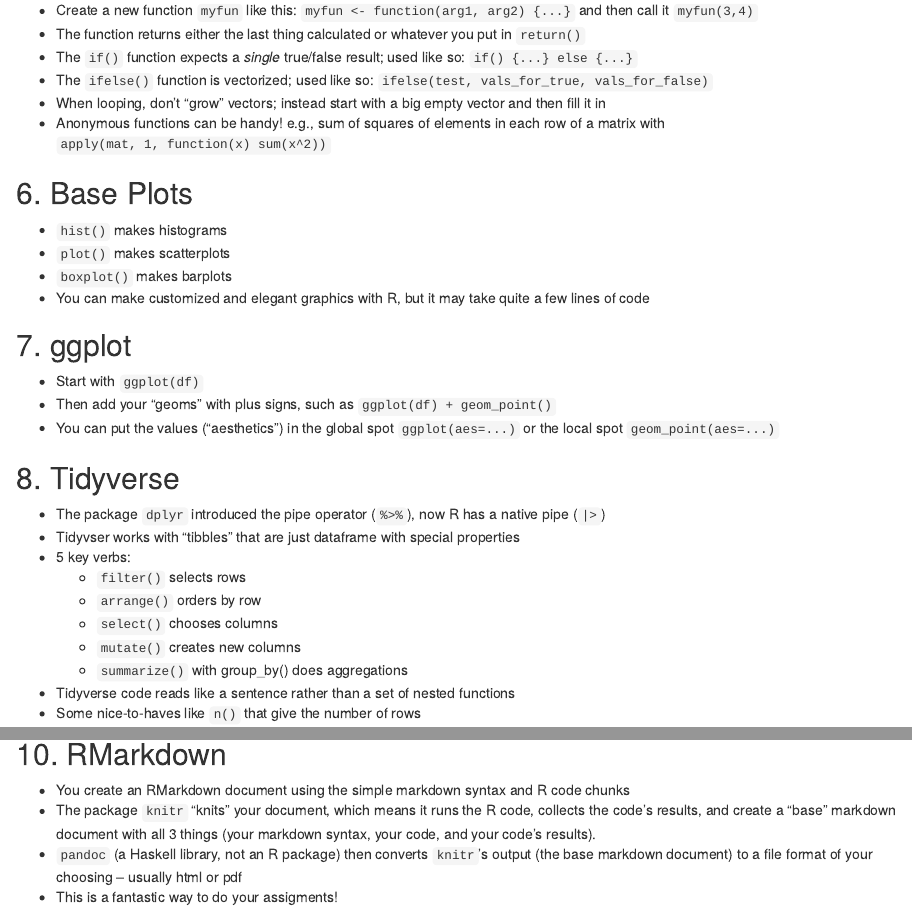
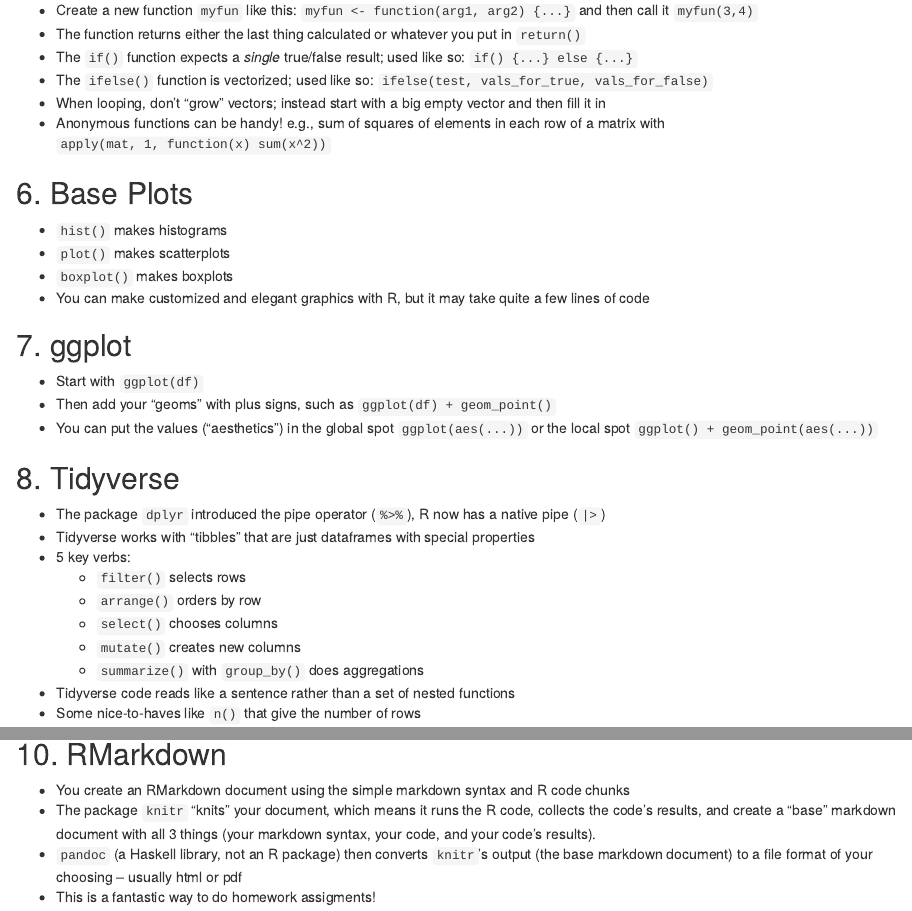
Before and after one commit to dyavorsky/MFE-R-Workshop-2021, an R Markdown document (Key Learnings Doc/key learnings.Rmd): the page in a window 1100 px wide, from 770 px down, and a second part further down, joined at a grey line. Rendered offline with R 4.5, knitr and Pandoc, with nearby package versions.

Commit message:
fix typos

```diff
--- a/Key Learnings Doc/key learnings.Rmd
+++ b/Key Learnings Doc/key learnings.Rmd
@@ -52,7 +52,7 @@ output: html_document
 
 - `hist()` makes histograms
 - `plot()` makes scatterplots
-- `boxplot()` makes barplots
+- `boxplot()` makes boxplots
 - You can make customized and elegant graphics with R, but it may take quite a few lines of code
 
 
@@ -60,19 +60,19 @@ output: html_document
 
 - Start with `ggplot(df)`
 - Then add your "geoms" with plus signs, such as `ggplot(df) + geom_point()`
-- You can put the values ("aesthetics") in the global spot `ggplot(aes=...)` or the local spot `geom_point(aes=...)`
+- You can put the values ("aesthetics") in the global spot `ggplot(aes(...))` or the local spot `ggplot() + geom_point(aes(...))`
 
 
 ## 8. Tidyverse
 
-- The package `dplyr` introduced the pipe operator (`%>%`), now R has a native pipe (`|>`)
-- Tidyvser works with "tibbles" that are just dataframe with special properties
+- The package `dplyr` introduced the pipe operator (`%>%`), R now has a native pipe (`|>`)
+- Tidyverse works with "tibbles" that are just dataframes with special properties
 - 5 key verbs:
     - `filter()` selects rows
     - `arrange()` orders by row
     - `select()` chooses columns
     - `mutate()` creates new columns
-    - `summarize()` with group_by() does aggregations
+    - `summarize()` with `group_by()` does aggregations
 - Tidyverse code reads like a sentence rather than a set of nested functions
 - Some nice-to-haves like `n()` that give the number of rows
 
@@ -91,4 +91,4 @@ output: html_document
 - You create an RMarkdown document using the simple markdown syntax and R code chunks
 - The package `knitr` "knits" your document, which means it runs the R code, collects the code's results, and create a "base" markdown document with all 3 things (your markdown syntax, your code, and your code's results).
 - `pandoc` (a Haskell library, not an R package) then converts `knitr`'s output (the base markdown document) to a file format of your choosing --  usually html or pdf
-- This is a fantastic way to do your assigments!
+- This is a fantastic way to do homework assigments!
```
Also changed, not shown: Key Learnings Doc/key-learnings.html.
